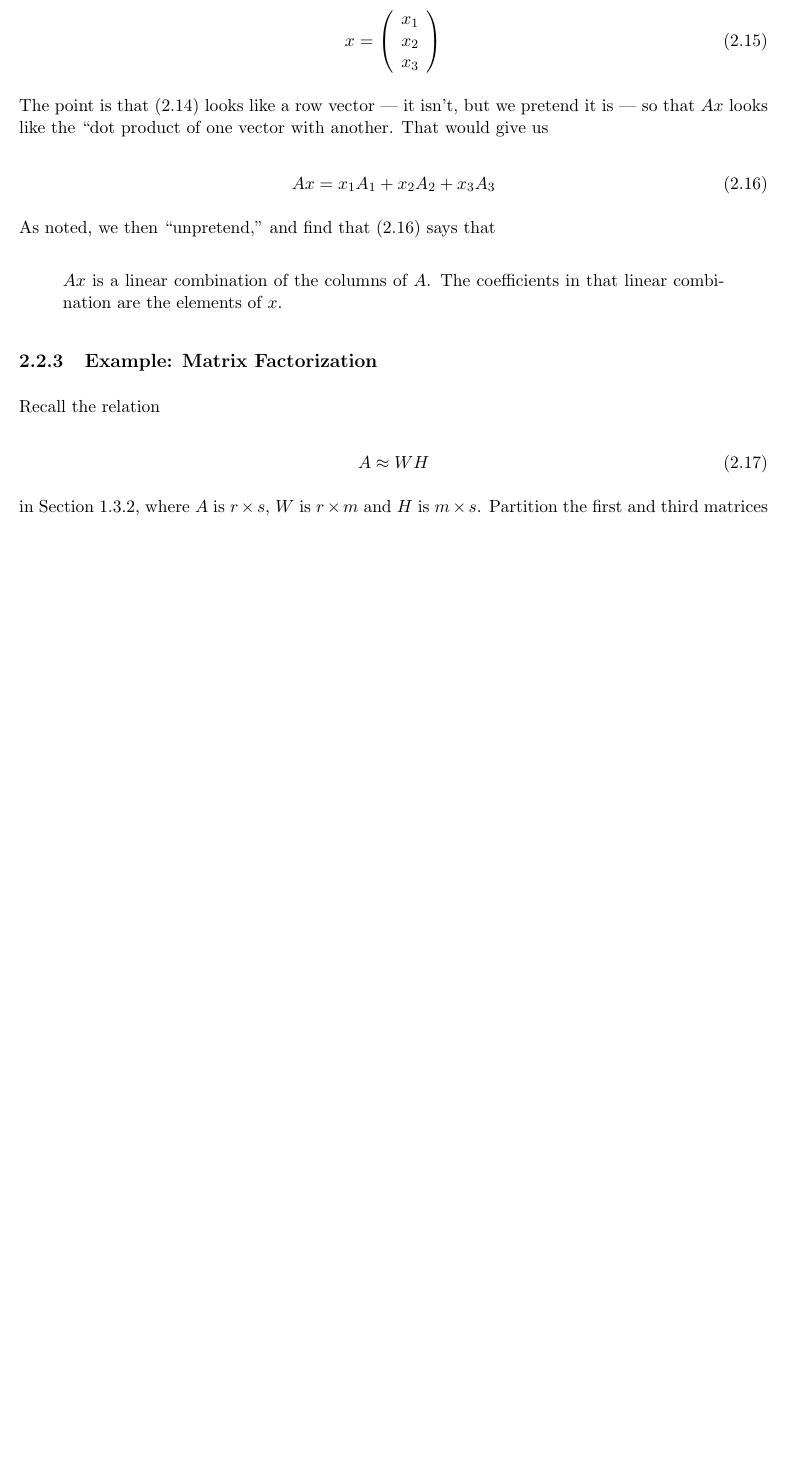
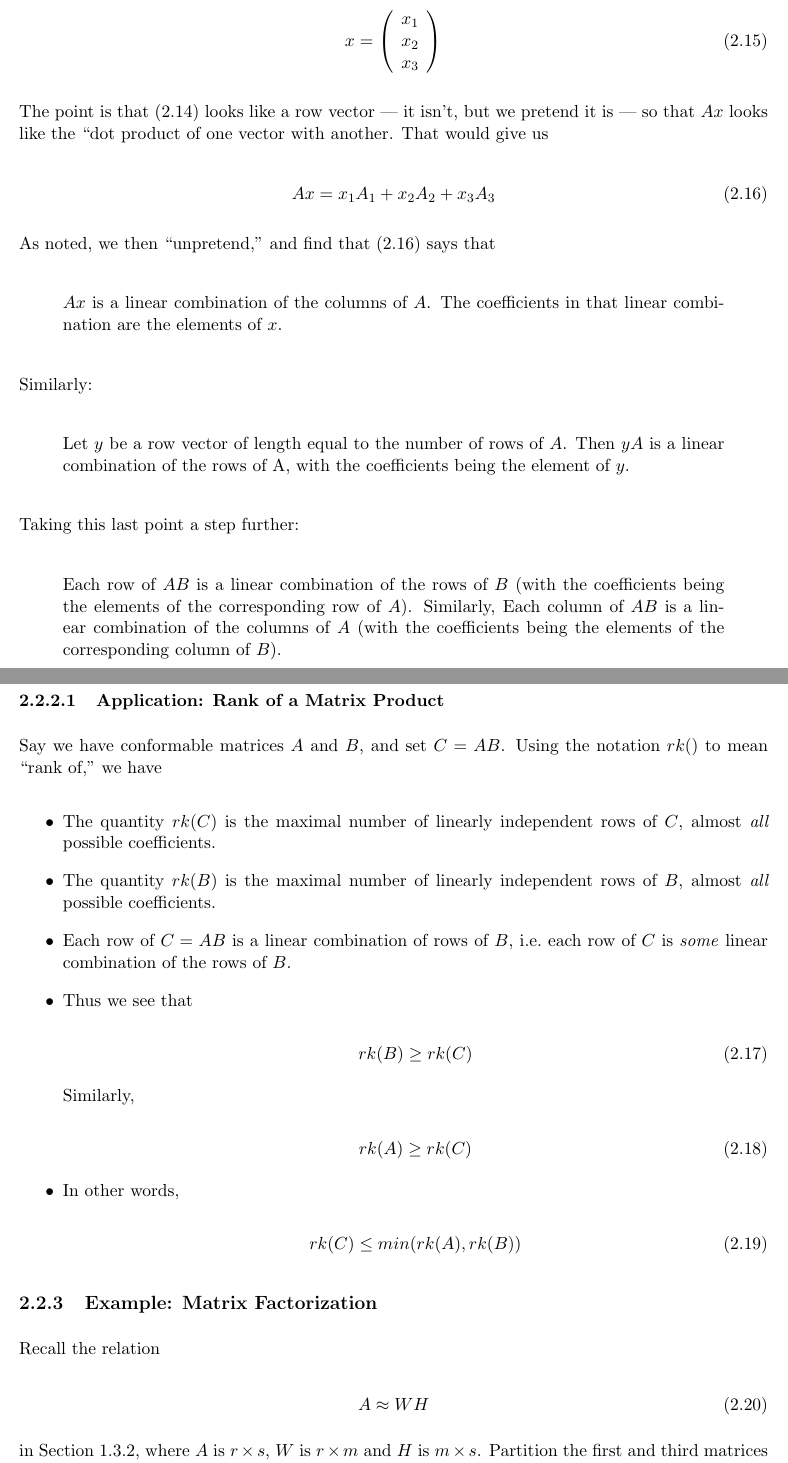
Before and after one commit to ucdavis/recsyscourse, a LaTeX thesis (RSbookRevision.tex, which reads Infra1Revision.tex): part of page 28 of 122 before the commit and two parts of pages 28 and 29 of 124 after it, the two joined at a grey line, cut so that both start at the same text, the shorter picture padded with empty space. Compiled offline with pdfLaTeX.

Commit message:
added asMatrix() app, theorem on rank

```diff
--- a/Infra1Revision.tex
+++ b/Infra1Revision.tex
@@ -234,6 +234,61 @@ As noted, we then ``unpretend,'' and find that (\ref{ax}) says that
 $Ax$ is a linear combination of the columns of $A$.  The coefficients in
 that linear combination are the elements of $x$.
 \end{quote}
+
+Similarly:
+
+\begin{quote}
+Let $y$ be a row vector of length equal to the number of rows of $A$.
+Then $yA$ is a linear combination of the rows of A, with the
+coefficients being the element of $y$.
+\end{quote}
+
+Taking this last point a step further:
+
+\begin{quote}
+Each row of $AB$ is a linear combination of the rows of $B$ (with the
+coefficients being the elements of the corresponding row of $A$).
+Similarly,
+Each column of $AB$ is a linear combination of the columns of $A$ (with the
+coefficients being the elements of the corresponding column of $B$).
+\end{quote}
+
+\subsubsection{Application:  Rank of a Matrix Product}
+
+Say we have conformable matrices $A$ and $B$, and set $C = AB$.  Using
+the notation $rk()$ to mean ``rank of,'' we have
+
+\begin{itemize}
+
+\item The quantity $rk(C)$ is the maximal number of linearly independent
+rows of $C$, almost \textit{all} possible coefficients.
+
+\item The quantity $rk(B)$ is the maximal number of linearly independent
+rows of $B$, almost \textit{all} possible coefficients.
+
+\item Each row of $C = AB$ is a linear combination of rows of $B$,
+i.e.\ each row of $C$ is \textit{some} linear combination of the rows of
+$B$.
+
+\item Thus we see that
+
+\begin{equation}
+rk(B) \geq rk(C)
+\end{equation}
+
+Similarly,
+
+\begin{equation}
+rk(A) \geq rk(C)
+\end{equation}
+
+\item In other words,
+
+\begin{equation}
+rk(C) \leq min(rk(A),rk(B))
+\end{equation}
+
+\end{itemize}
 
 \subsection{Example:  Matrix Factorization}
 \label{mfact}
```
Also changed, not shown: PartI.tex (+0 -3 lines), Prologue.tex (+22 -11 lines).
